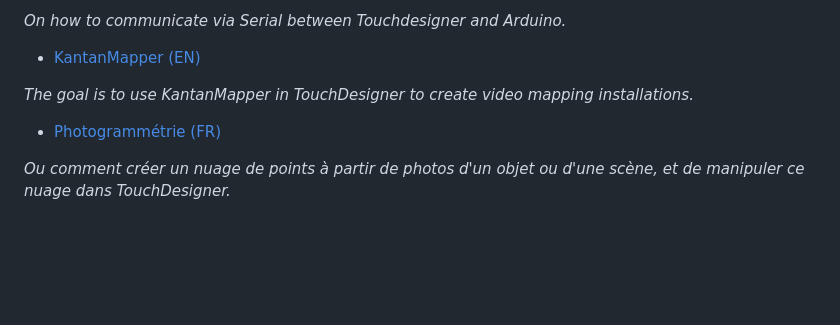
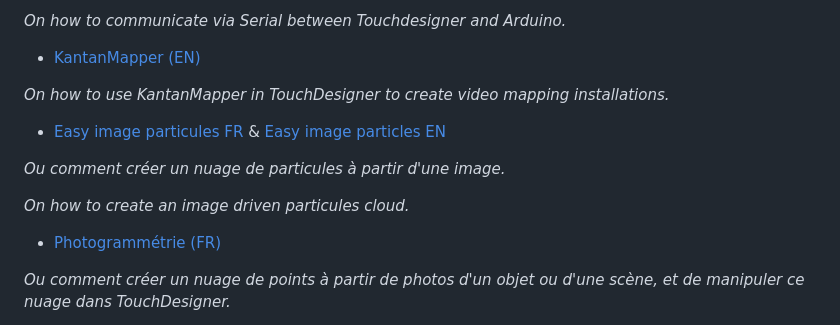
Before and after one commit to LucieMrc/LucieMrc, a Markdown page: README.md, the part around the change. Drawn GitHub-style; blank space fills up the shorter version.

Commit message:
update 16 : add a link

```diff
--- a/README.md
+++ b/README.md
@@ -71,7 +71,13 @@
 
 - [KantanMapper (EN)](https://github.com/LucieMrc/TD_KantanMapper)
 
-*The goal is to use KantanMapper in TouchDesigner to create video mapping installations.*
+*On how to use KantanMapper in TouchDesigner to create video mapping installations.*
+
+- [Easy image particules FR](https://github.com/LucieMrc/Easy_Particules_TD#easy-particules-dans-touchdesigner-fr) & [Easy image particles EN](https://github.com/LucieMrc/Easy_Particules_TD#easy-particules-in-touchdesigner-en)
+
+*Ou comment créer un nuage de particules à partir d'une image.*
+
+*On how to create an image driven particules cloud.*
 
 - [Photogrammétrie (FR)](https://github.com/LucieMrc/Photogrammetrie)
 
```
